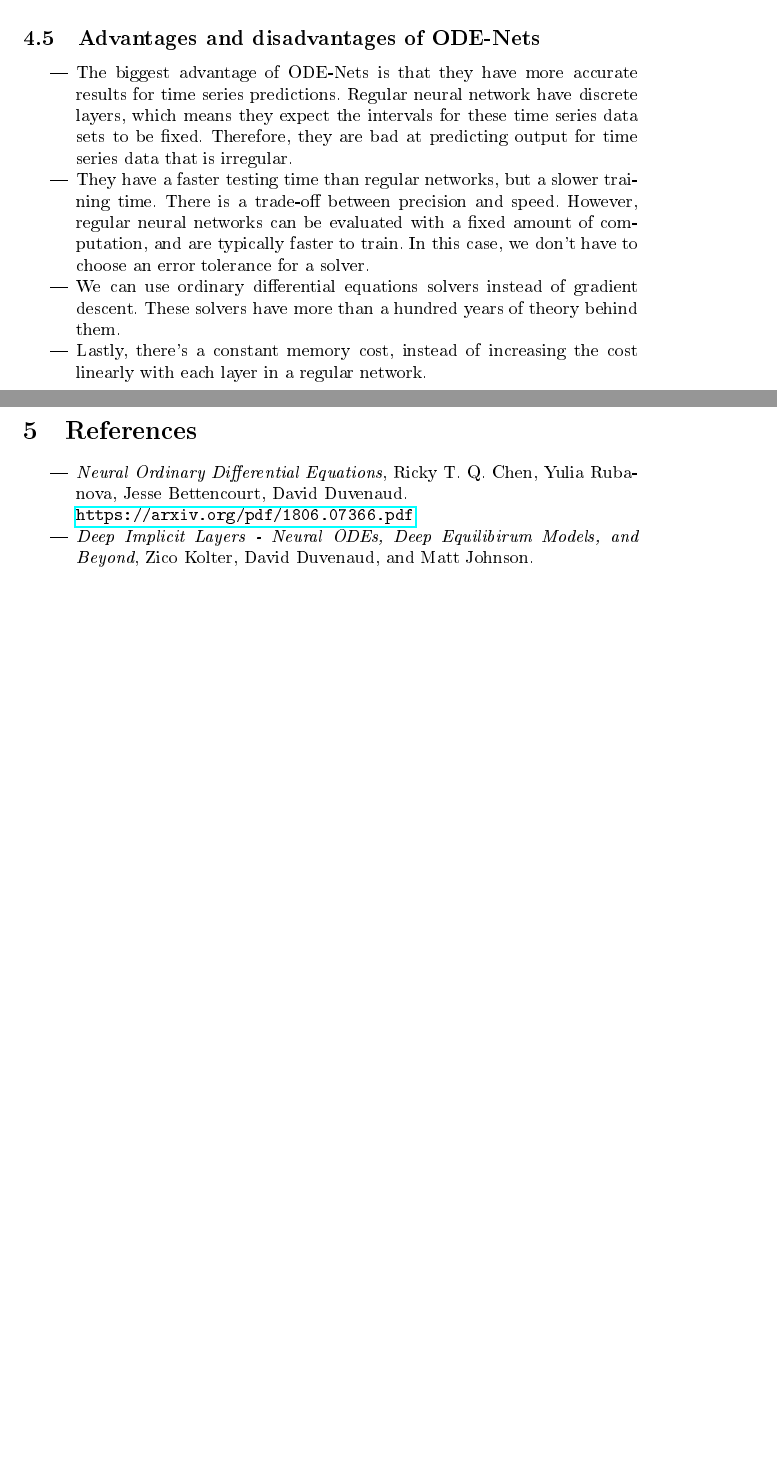
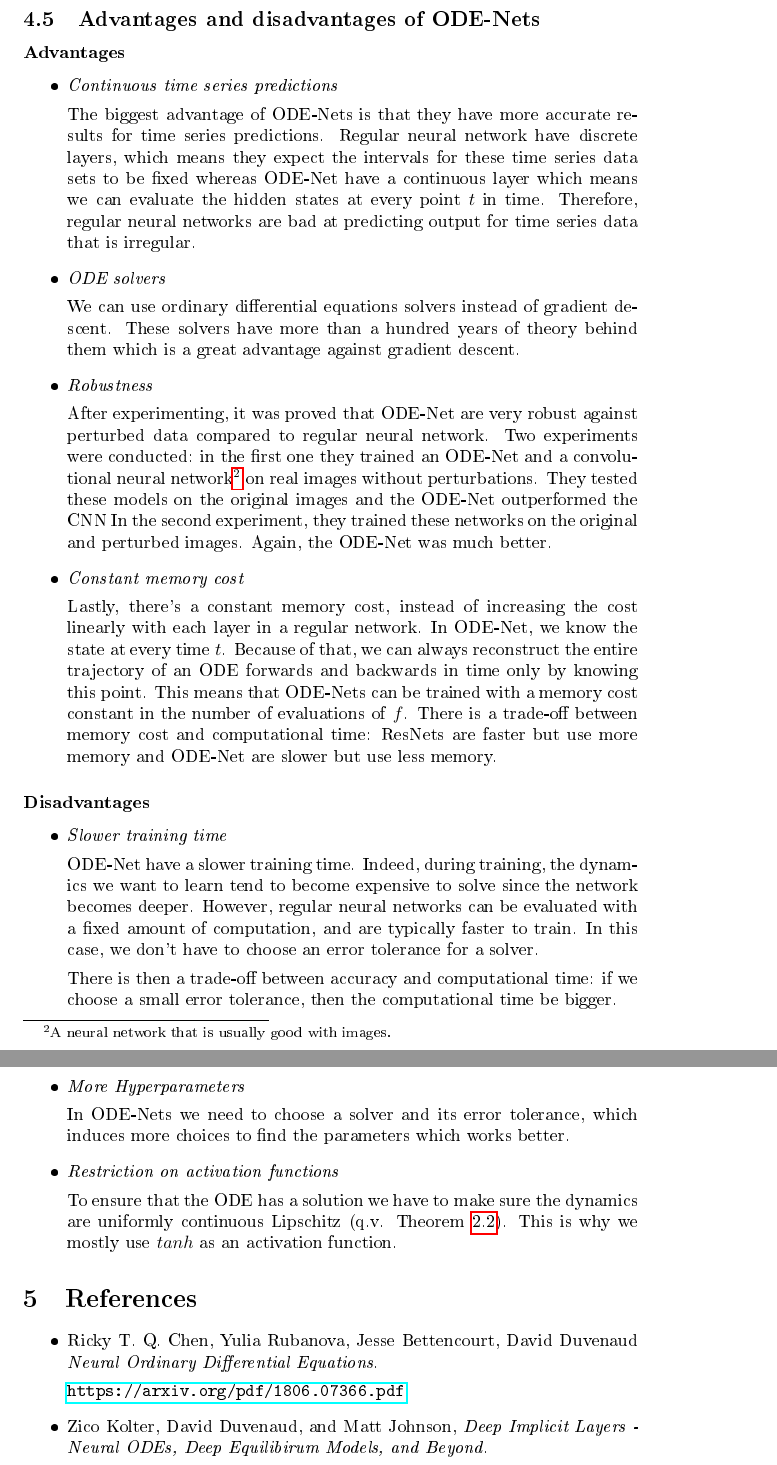
Before and after one commit to DumezErika/ProjetMachineLearning, a LaTeX document (rapport/neuralode.tex): two parts of pages 15 and 16 of 17 before the commit and two parts of pages 16 and 17 of 17 after it, joined at a grey line, cut so that both start at the same text, the shorter picture padded with empty space. The pictures show the PDF file rapport/neuralode.pdf that the author committed with the source.

Commit message:
Add files via upload

```diff
--- a/rapport/neuralode.tex
+++ b/rapport/neuralode.tex
@@ -576,11 +596,17 @@ The dynamics of the ODE-Net is specified by a layer of size $20$. After $1000$ i
 
 The green points represent the data used for the training, the blue line is the function we want to approximate and the red line is the function represented by the ODE-Net.
 
-
+We can compare these results with those we had for the ResNet, we can see that the ResNets is slightly better with these parameters. The comparison graph is in the Figure \ref{comparaison}.
+\begin{figure}[!h]
+\center
+\includegraphics[scale=0.45]{comparaison.png}
+\caption{Comparison of ResNet and ODE-Net}
+\label{comparaison}
+\end{figure}
 
 \subsection{Advantages and disadvantages of ODE-Nets}
 
+\subsubsection*{Advantages}
+\begin{itemize}
+\item \textit{Continuous time series predictions}
 
-\begin{itemize}
-\item The biggest advantage of ODE-Nets is that they have more accurate results for time series predictions. Regular neural network have discrete layers, which means they expect the intervals for these time series data sets to be fixed. Therefore, they are bad at predicting output for time series data that is irregular.
-\item They have a faster testing time than regular networks, but a slower training time. There is a trade-off between precision and speed. However, regular neural networks can be evaluated with a fixed amount of computation, and are typically faster to train. In this case, we don't have to choose an error tolerance for a solver.
@@ -589,5 +615,34 @@ The green points represent the data used for the training, the blue line is the
+\item \textit{ODE solvers}
+
+We can use ordinary differential equations solvers instead of gradient descent. These solvers have more than a hundred years of theory behind them which is a great advantage against gradient descent.
+
+\item \textit{Robustness}
+
+After experimenting, it was proved that ODE-Net are very robust against perturbed data compared to regular neural network. Two experiments were conducted: in the first one they trained an ODE-Net and a convolutional neural network\footnote{A neural network that is usually good with images.} on real images without perturbations. They tested these models on the original images and the ODE-Net outperformed the CNN In the second experiment, they trained these networks on the original and perturbed images. Again, the ODE-Net was much better.
+
+\item \textit{Constant memory cost}
+
+Lastly, there's a constant memory cost, instead of increasing the cost linearly with each layer in a regular network.
+In ODE-Net, we know the state at every time $t$. Because of that, we can always reconstruct the entire trajectory of an ODE forwards and backwards in time only by knowing this point. This means that ODE-Nets can be trained with a memory cost constant in the number of evaluations of $f$.
+There is a trade-off between memory cost and computational time: ResNets are faster but use more memory and ODE-Net are slower but use less memory.
 \end{itemize}
 
-\newpage
+\subsubsection*{Disadvantages}
+\begin{itemize}
+\item \textit{Slower training time}
+
+ODE-Net have a slower training time. Indeed, during training, the dynamics we want to learn tend to become expensive to solve since the network becomes deeper. However, regular neural networks can be evaluated with a fixed amount of computation, and are typically faster to train. In this case, we don't have to choose an error tolerance for a solver.
+
+There is then a trade-off between accuracy and computational time: if we choose a small error tolerance, then the computational time be bigger.
+
+\item \textit{More Hyperparameters}
+
+In ODE-Nets we need to choose a solver and its error tolerance, which induces more choices to find the parameters which works better.
+
+\item \textit{Restriction on activation functions}
+
+To ensure that the ODE has a solution we have to make sure the dynamics are uniformly continuous Lipschitz (q.v. Theorem \ref{exiunique}). This is why we mostly use $tanh$ as an activation function.
+\end{itemize}
+
 \section{References}
 \begin{itemize}
@@ -595,7 +650,7 @@ The green points represent the data used for the training, the blue line is the
 
 \url{https://arxiv.org/pdf/1806.07366.pdf}
-\item \textit{Deep Implicit Layers - Neural ODEs, Deep Equilibirum Models, and Beyond}, Zico Kolter, David Duvenaud, and Matt Johnson.
+
+\item Zico Kolter, David Duvenaud, and Matt Johnson, \textit{Deep Implicit Layers - Neural ODEs, Deep Equilibirum Models, and Beyond}.
 
 \url{https://implicit-layers-tutorial.org/}
-\item\textit{Stanford CS229: Machine Learning | Autumn 2018}
 
```
Also changed, not shown: rapport/comparaison.png (added), rapport/neuralode.pdf, rapport/neuralode.tex (92 more changed lines).
